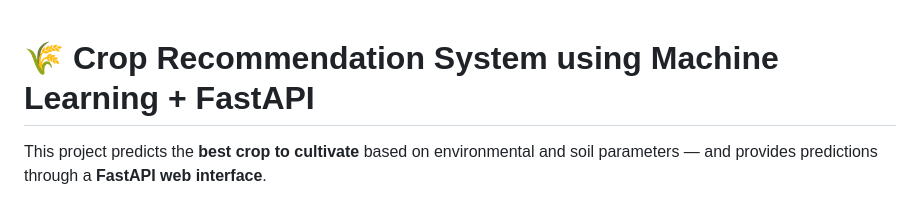
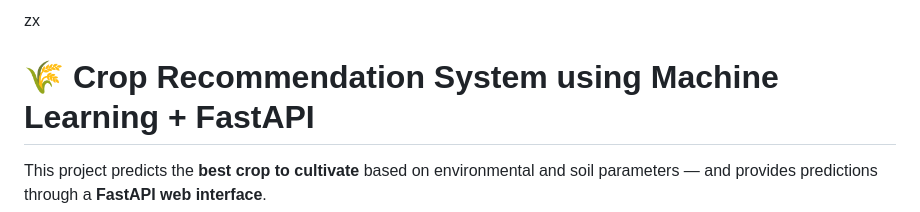
Before and after one commit to ShreyaGupta90/Crop-Recomendation, a Markdown page: README.md, the part around the change. GitHub-like rendering.

```diff
--- a/README.md
+++ b/README.md
@@ -1,4 +1,4 @@
-
+zx
   # 🌾 Crop Recommendation System using Machine Learning + FastAPI
 
 
```
